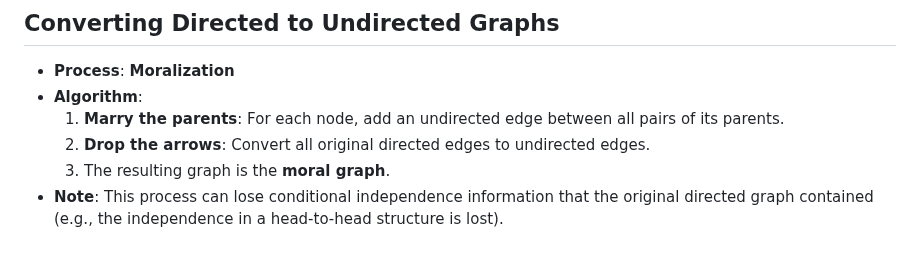
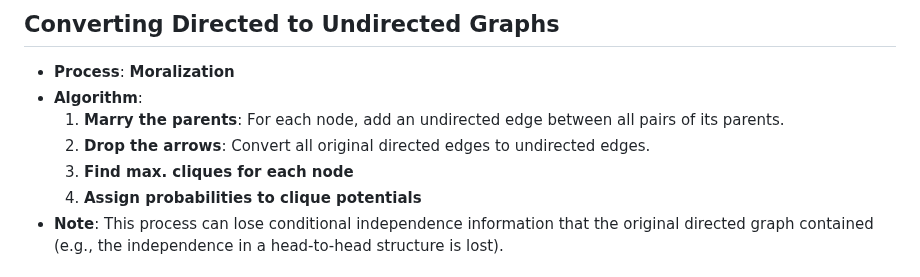
Before and after one commit to Toa-n/advanced-machine-learning, a Markdown page: GraphicalModels.md, the part around the change. Rendered like a GitHub page.

Commit message:
Added to moralization algo

```diff
--- a/GraphicalModels.md
+++ b/GraphicalModels.md
@@ -120,7 +120,8 @@ markmap:
 - **Algorithm**:
     1.  **Marry the parents**: For each node, add an undirected edge between all pairs of its parents.
     2.  **Drop the arrows**: Convert all original directed edges to undirected edges.
-    3.  The resulting graph is the **moral graph**.
+    3.  **Find max. cliques for each node**
+    4.  **Assign probabilities to clique potentials**
 - **Note**: This process can lose conditional independence information that the original directed graph contained (e.g., the independence in a head-to-head structure is lost).
 
 # Inference in Graphical Models
```
